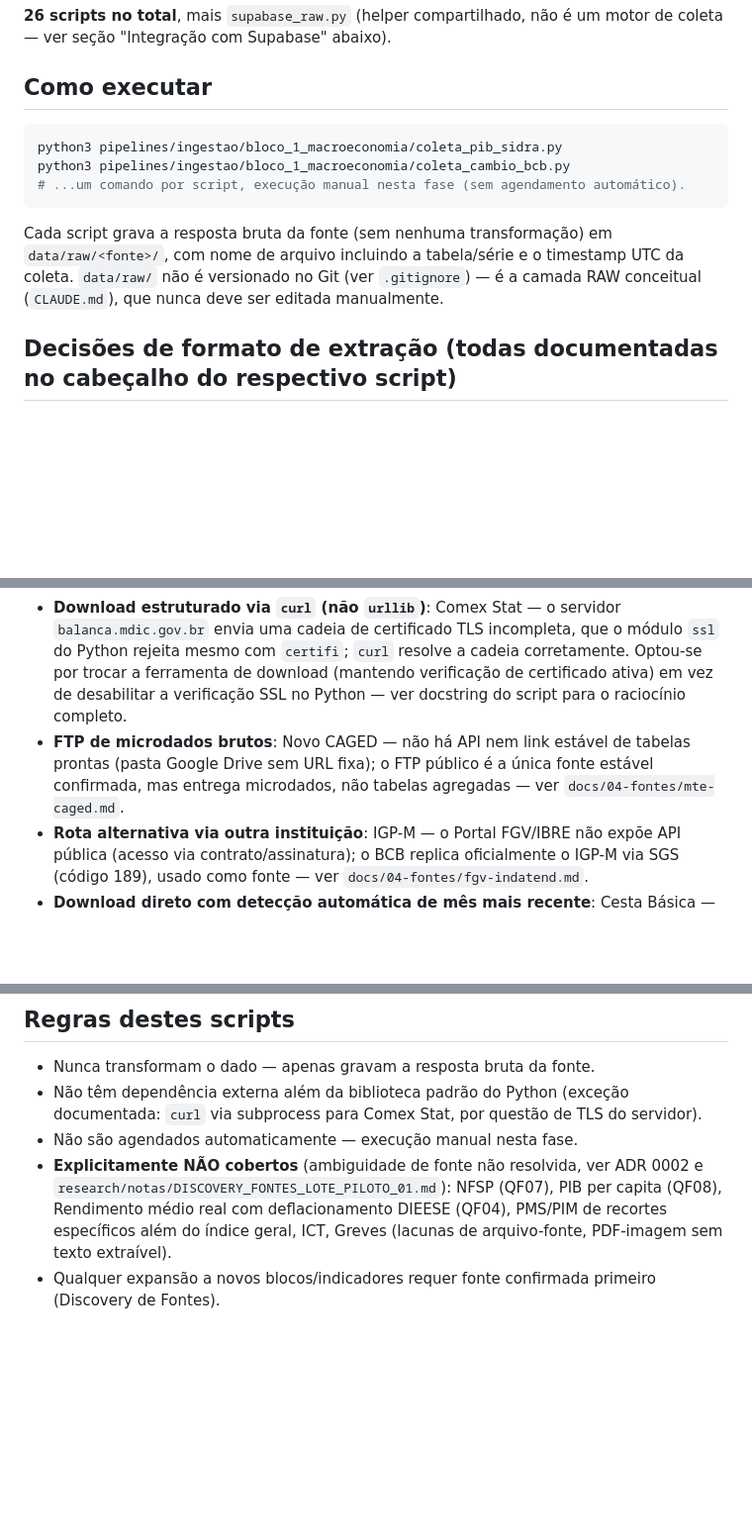
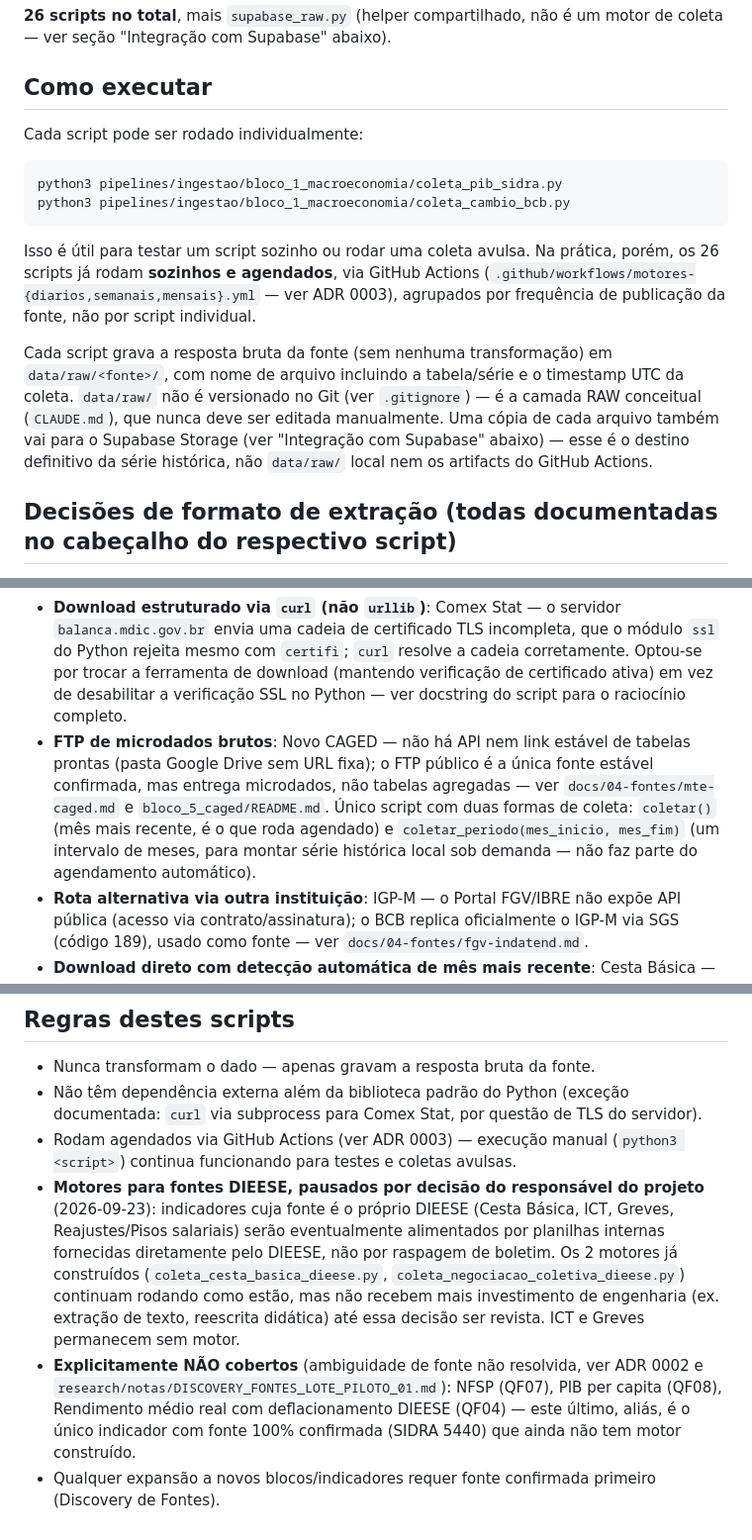
Before and after one commit to renatoarkos/dieese_conjuntura, a Markdown page: pipelines/README.md, 3 parts joined by grey strips. Shown at 99% size. GitHub-like rendering; blank space fills up the shorter version.

````diff
--- a/pipelines/README.md
+++ b/pipelines/README.md
@@ -49,20 +96,27 @@ pipelines/ingestao/
 
 ## Como executar
 
+Cada script pode ser rodado individualmente:
+
 ```bash
 python3 pipelines/ingestao/bloco_1_macroeconomia/coleta_pib_sidra.py
 python3 pipelines/ingestao/bloco_1_macroeconomia/coleta_cambio_bcb.py
-# ...um comando por script, execução manual nesta fase (sem agendamento automático).
 ```
 
-Cada script grava a resposta bruta da fonte (sem nenhuma transformação) em `data/raw/<fonte>/`, com nome de arquivo incluindo a tabela/série e o timestamp UTC da coleta. `data/raw/` não é versionado no Git (ver `.gitignore`) — é a camada RAW conceitual (`CLAUDE.md`), que nunca deve ser editada manualmente.
+Isso é útil para testar um script sozinho ou rodar uma coleta avulsa. Na
+prática, porém, os 26 scripts já rodam **sozinhos e agendados**, via GitHub
+Actions (`.github/workflows/motores-{diarios,semanais,mensais}.yml` — ver
+ADR 0003), agrupados por frequência de publicação da fonte, não por script
+individual.
+
+Cada script grava a resposta bruta da fonte (sem nenhuma transformação) em `data/raw/<fonte>/`, com nome de arquivo incluindo a tabela/série e o timestamp UTC da coleta. `data/raw/` não é versionado no Git (ver `.gitignore`) — é a camada RAW conceitual (`CLAUDE.md`), que nunca deve ser editada manualmente. Uma cópia de cada arquivo também vai para o Supabase Storage (ver "Integração com Supabase" abaixo) — esse é o destino definitivo da série histórica, não `data/raw/` local nem os artifacts do GitHub Actions.
 
 ## Decisões de formato de extração (todas documentadas no cabeçalho do respectivo script)
 
 - **API direta** (maioria dos scripts): IBGE/SIDRA, BCB/SGS, BCB/Olinda (Focus), FMI/SDMX, SICONFI/ORDS.
 - **Download estruturado com descoberta dinâmica de URL**: PEIC/FecomercioSP (via API de listagem de mídia do WordPress — estável, não é raspagem de HTML) e CNI/UCI (via regex sobre a página oficial, porque a CNI não expõe API de listagem — é raspagem direcionada mínima, não scraping de conteúdo).
 - **Download estruturado via `curl` (não `urllib`)**: Comex Stat — o servidor `balanca.mdic.gov.br` envia uma cadeia de certificado TLS incompleta, que o módulo `ssl` do Python rejeita mesmo com `certifi`; `curl` resolve a cadeia corretamente. Optou-se por trocar a ferramenta de download (mantendo verificação de certificado ativa) em vez de desabilitar a verificação SSL no Python — ver docstring do script para o raciocínio completo.
-- **FTP de microdados brutos**: Novo CAGED — não há API nem link estável de tabelas prontas (pasta Google Drive sem URL fixa); o FTP público é a única fonte estável confirmada, mas entrega microdados, não tabelas agregadas — ver `docs/04-fontes/mte-caged.md`.
+- **FTP de microdados brutos**: Novo CAGED — não há API nem link estável de tabelas prontas (pasta Google Drive sem URL fixa); o FTP público é a única fonte estável confirmada, mas entrega microdados, não tabelas agregadas — ver `docs/04-fontes/mte-caged.md` e `bloco_5_caged/README.md`. Único script com duas formas de coleta: `coletar()` (mês mais recente, é o que roda agendado) e `coletar_periodo(mes_inicio, mes_fim)` (um intervalo de meses, para montar série histórica local sob demanda — não faz parte do agendamento automático).
 - **Rota alternativa via outra instituição**: IGP-M — o Portal FGV/IBRE não expõe API pública (acesso via contrato/assinatura); o BCB replica oficialmente o IGP-M via SGS (código 189), usado como fonte — ver `docs/04-fontes/fgv-indatend.md`.
 - **Download direto com detecção automática de mês mais recente**: Cesta Básica — a fonte era registrada como lacuna (arquivo interno não obtido); a pesquisa encontrou que o próprio DIEESE publica mensalmente, em parceria com a Conab, um boletim PDF público com exatamente o indicador citado. O script tenta os últimos meses a partir do corrente até achar o mais recente publicado — ver `docs/04-fontes/dieese-publicacoes.md`.
 - **Download direto com detecção automática de edição mais recente (numeração sequencial, não ano/mês)**: Negociação Coletiva — o Mediador/MTE (fonte citada no material) não tem API nem exportação em massa (confirmado em duas rodadas de investigação), mas o próprio DIEESE publica mensalmente o boletim "De Olho nas Negociações", já calculando reajustes vs. INPC e pisos salariais a partir dos microdados do Mediador. Diferente da Cesta Básica, a URL usa número de edição sequencial, não ano/mês — o script parte de uma âncora confirmada (edição 67 = abril/2026) e estima a edição corrente pelos meses decorridos, testado com sucesso encontrando a edição 72 (setembro/2026) numa execução real. **Confirmado por teste técnico (`pdftotext -layout -enc UTF-8`) que o PDF tem texto real extraível** (diferente do ICT e do Balanço das Greves, que são PDF-imagem) — por isso este é o único dos quatro boletins institucionais do DIEESE classificado como B, não E. Extração da tabela (STAGING) ainda não implementada.
@@ -100,6 +154,7 @@ Testado de ponta a ponta contra o projeto Supabase real, cobrindo os 3 formatos
 
 - Nunca transformam o dado — apenas gravam a resposta bruta da fonte.
 - Não têm dependência externa além da biblioteca padrão do Python (exceção documentada: `curl` via subprocess para Comex Stat, por questão de TLS do servidor).
-- Não são agendados automaticamente — execução manual nesta fase.
-- **Explicitamente NÃO cobertos** (ambiguidade de fonte não resolvida, ver ADR 0002 e `research/notas/DISCOVERY_FONTES_LOTE_PILOTO_01.md`): NFSP (QF07), PIB per capita (QF08), Rendimento médio real com deflacionamento DIEESE (QF04), PMS/PIM de recortes específicos além do índice geral, ICT, Greves (lacunas de arquivo-fonte, PDF-imagem sem texto extraível).
+- Rodam agendados via GitHub Actions (ver ADR 0003) — execução manual (`python3 <script>`) continua funcionando para testes e coletas avulsas.
+- **Motores para fontes DIEESE, pausados por decisão do responsável do projeto** (2026-09-23): indicadores cuja fonte é o próprio DIEESE (Cesta Básica, ICT, Greves, Reajustes/Pisos salariais) serão eventualmente alimentados por planilhas internas fornecidas diretamente pelo DIEESE, não por raspagem de boletim. Os 2 motores já construídos (`coleta_cesta_basica_dieese.py`, `coleta_negociacao_coletiva_dieese.py`) continuam rodando como estão, mas não recebem mais investimento de engenharia (ex. extração de texto, reescrita didática) até essa decisão ser revista. ICT e Greves permanecem sem motor.
+- **Explicitamente NÃO cobertos** (ambiguidade de fonte não resolvida, ver ADR 0002 e `research/notas/DISCOVERY_FONTES_LOTE_PILOTO_01.md`): NFSP (QF07), PIB per capita (QF08), Rendimento médio real com deflacionamento DIEESE (QF04) — este último, aliás, é o único indicador com fonte 100% confirmada (SIDRA 5440) que ainda não tem motor construído.
 - Qualquer expansão a novos blocos/indicadores requer fonte confirmada primeiro (Discovery de Fontes).
````
Also changed, not shown: other parts of pipelines/README.md (+47 -0 lines), 1 other file.
